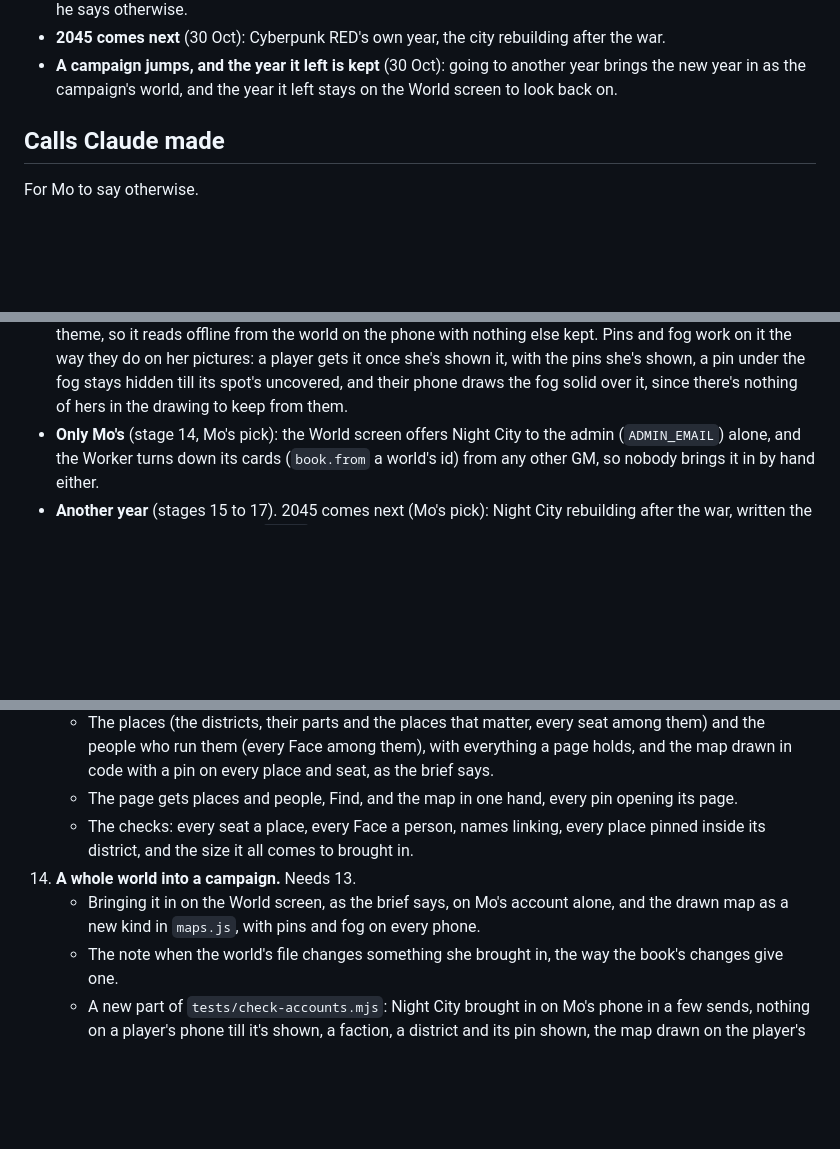
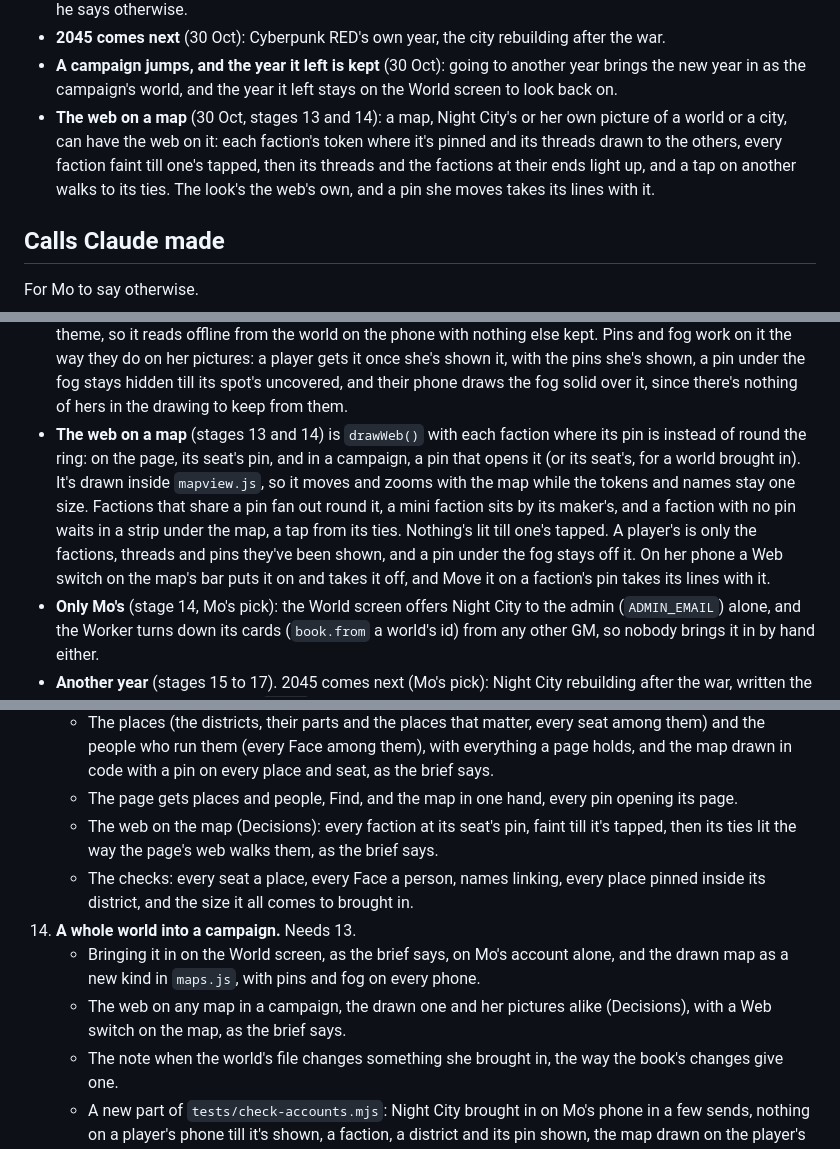
Before and after one commit to dicegoblinnz/Zi, a Markdown page: notes/builder-plan.md, 3 parts joined by grey strips. GitHub-like rendering; blank space fills up the shorter version.

Commit message:
The plan: the web on a map (Mo, 30 Oct), on Night City's map in stage 13 and every map in a campaign in stage 14
Co-Authored-By: Claude Opus 5.5 <noreply@anthropic.com>
Claude-Session: https://claude.ai/code/session_01MN6Zq9gm3pVWwFF27KuJqr

```diff
--- a/notes/builder-plan.md
+++ b/notes/builder-plan.md
@@ -42,6 +42,7 @@ Mo's calls (27, 28 and 30 Oct):
 - **Only Mo brings it in** (30 Oct): CD Projekt's guidelines want to be asked first when fan work goes inside another game's app, so Night City's offered on the World screen to Mo's account alone, at his own table, till he says otherwise.
 - **2045 comes next** (30 Oct): Cyberpunk RED's own year, the city rebuilding after the war.
 - **A campaign jumps, and the year it left is kept** (30 Oct): going to another year brings the new year in as the campaign's world, and the year it left stays on the World screen to look back on.
+- **The web on a map** (30 Oct, stages 13 and 14): a map, Night City's or her own picture of a world or a city, can have the web on it: each faction's token where it's pinned and its threads drawn to the others, every faction faint till one's tapped, then its threads and the factions at their ends light up, and a tap on another walks to its ties. The look's the web's own, and a pin she moves takes its lines with it.
 
 ## Calls Claude made
 
@@ -262,6 +263,7 @@ A world written whole rather than dealt, the way a campaign looks once it's set
 - **The page** is `/worlds/night-city/` (`src/pages/worlds/[universe].astro` and `src/worlds/`), kept out of search and off phones like `/deal/` and `/kit/`, with the line saying whose it is at the top and the notices at the foot. It's a year at a time (2077, with a switch once there's another): the board drawn the way the World screen holds a faction, the web a faction's ties at a time (`drawWeb()`, since a whole city's too many for one ring on a phone), How it came to be by age, then (from stage 13) places and people with Find, and the map in `mapview.js`, moved and zoomed in one hand, every pin opening its page. It's where Mo judges a world, on the Preview.
 - **Bringing it in** (stage 14). On the World screen, a world with nothing on it yet (no factions, pages or maps) offers the whole worlds beside the book's boards, Night City to Mo alone (below). One tap brings it in, everything hidden from the crew and hers to change: the factions onto the board and the places and people into the pages, each keeping what the world's file said as `book` (`from` the world's id), so a later change to the file gives her the note the book's changes give, How it came to be into the record (`doc.build`, with the world's id, its recipe of Cyberpunk at City, its history and nothing dealt, so Add a faction says Cyberpunk's coming till stage 22 deals it), and the map. Undo on its note takes it all back off. It goes up in as many sends as it takes (200 changes and 200,000 characters to a send), the record last, the way Done sends a build.
 - **A drawn map** (stage 14) is a new kind in `maps.js`: no picture in the bucket, its shapes kept with it (`draw`, numbers and names only, checked on the Worker), drawn on every phone by `draw-map.js` in that phone's theme, so it reads offline from the world on the phone with nothing else kept. Pins and fog work on it the way they do on her pictures: a player gets it once she's shown it, with the pins she's shown, a pin under the fog stays hidden till its spot's uncovered, and their phone draws the fog solid over it, since there's nothing of hers in the drawing to keep from them.
+- **The web on a map** (stages 13 and 14) is `drawWeb()` with each faction where its pin is instead of round the ring: on the page, its seat's pin, and in a campaign, a pin that opens it (or its seat's, for a world brought in). It's drawn inside `mapview.js`, so it moves and zooms with the map while the tokens and names stay one size. Factions that share a pin fan out round it, a mini faction sits by its maker's, and a faction with no pin waits in a strip under the map, a tap from its ties. Nothing's lit till one's tapped. A player's is only the factions, threads and pins they've been shown, and a pin under the fog stays off it. On her phone a Web switch on the map's bar puts it on and takes it off, and Move it on a faction's pin takes its lines with it.
 - **Only Mo's** (stage 14, Mo's pick): the World screen offers Night City to the admin (`ADMIN_EMAIL`) alone, and the Worker turns down its cards (`book.from` a world's id) from any other GM, so nobody brings it in by hand either.
 - **Another year** (stages 15 to 17). 2045 comes next (Mo's pick): Night City rebuilding after the war, written the same two ways as 2077 into `2045/`, the tabletop's own books its source where they and the game disagree, and a year's history telling only what happened before it. What both years share is in `world.yaml`: the ground (the coast, the water and the hills, so they never move between years) and the keys of anyone or anywhere in both, so Rogue in 2045 and Rogue in 2077 are one person. Then a campaign can go to another year of its universe (Mo's pick): Go to another year on the World screen brings the new year in as its world, the way stage 14 brings one in, and the year it left is kept on the World screen to look back on, hers whole and the crew's as far as she'd shown them, changed by nobody. The crew, the party sheet and the live table stay as they are. Where the year it left is kept is that stage's to work out with the Worker's sizes and `zi-world`, since a year kept to look back on can't eat the room the live one needs.
 
@@ -332,9 +334,11 @@ Each stage reaches Mo's playtests within a week. Table packs and the founding ta
 13. **Night City, 2077: places, people and the map** (a world). Needs 12.
     - The places (the districts, their parts and the places that matter, every seat among them) and the people who run them (every Face among them), with everything a page holds, and the map drawn in code with a pin on every place and seat, as the brief says.
     - The page gets places and people, Find, and the map in one hand, every pin opening its page.
+    - The web on the map (Decisions): every faction at its seat's pin, faint till it's tapped, then its ties lit the way the page's web walks them, as the brief says.
     - The checks: every seat a place, every Face a person, names linking, every place pinned inside its district, and the size it all comes to brought in.
 14. **A whole world into a campaign.** Needs 13.
     - Bringing it in on the World screen, as the brief says, on Mo's account alone, and the drawn map as a new kind in `maps.js`, with pins and fog on every phone.
+    - The web on any map in a campaign, the drawn one and her pictures alike (Decisions), with a Web switch on the map, as the brief says.
     - The note when the world's file changes something she brought in, the way the book's changes give one.
     - A new part of `tests/check-accounts.mjs`: Night City brought in on Mo's phone in a few sends, nothing on a player's phone till it's shown, a faction, a district and its pin shown, the map drawn on the player's phone with fog lifted on it, offline, a made-up change to the world's file taken, Undo taking it all back off, another GM never offered it and her Night City cards turned down, nothing crossing between campaigns, and the screens at 390 in both themes.
 15. **Night City, 2045: the board and How it came to be** (a world). Needs 12.
```
Also changed, not shown: CLAUDE.md (+1 -1 lines).
